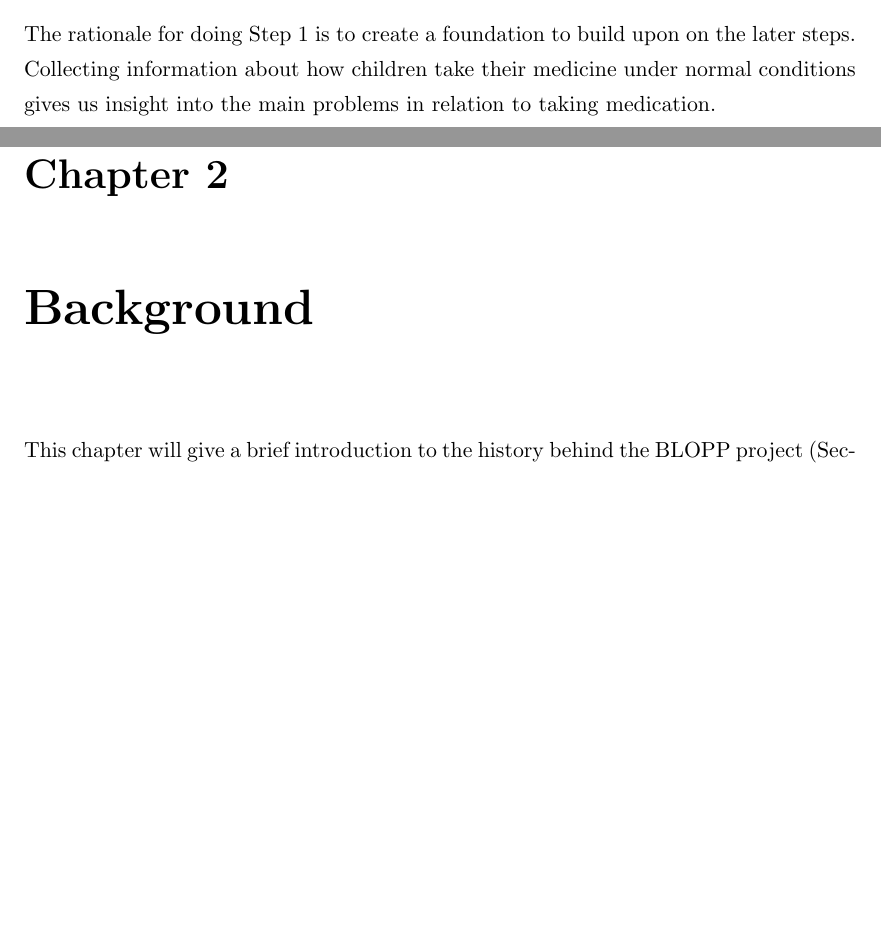
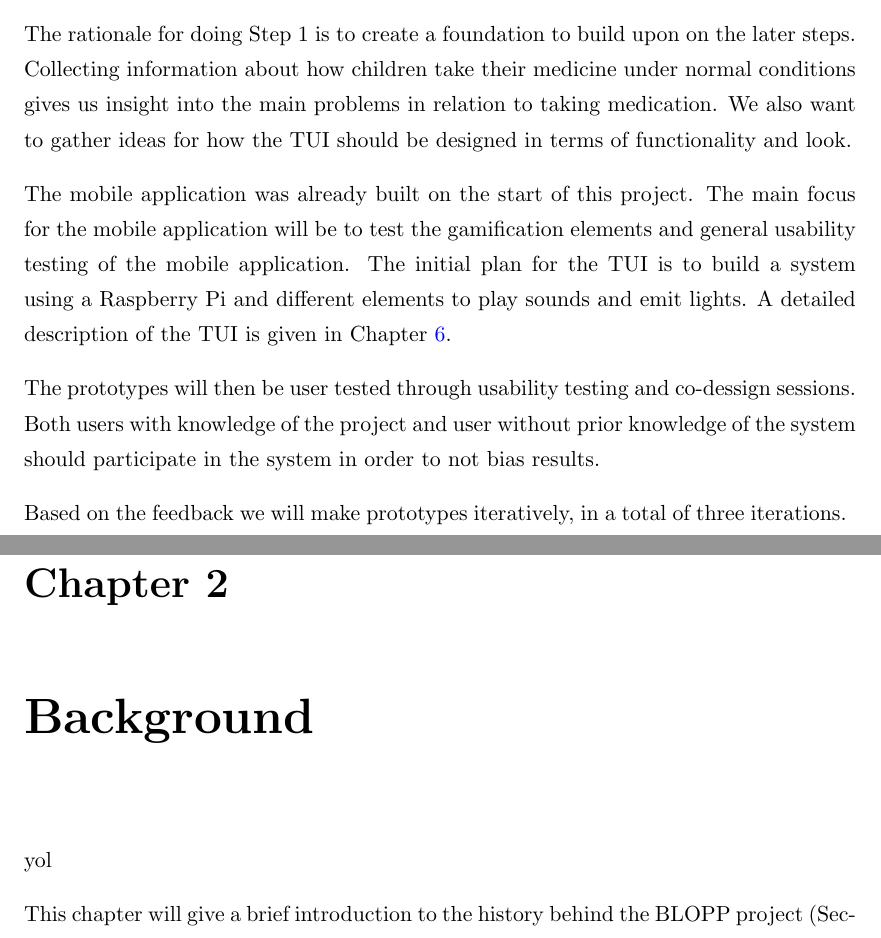
Before and after one commit to aleksg/Fordypningsprosjekt, a LaTeX thesis (Thesis/document.tex, which reads Thesis/Chapters/background/background.tex, Thesis/Chapters/introduction/introduction.tex): two parts of pages 16 and 17 of 84, joined at a grey line, cut so that both start at the same text, the shorter picture padded with empty space. Compiled offline with pdfLaTeX.

Commit message:
updated rationale in introduction

```diff
--- a/Thesis/Chapters/background/background.tex
+++ b/Thesis/Chapters/background/background.tex
@@ -1,6 +1,7 @@
 \chapter{Background}
 \label{chp:background}
 
+yol
 
 This chapter will give a brief introduction to the history behind the BLOPP project (Section \ref{sec:bloppproject}). Section \ref{sec:about-asthma} will give an overview of asthma and how it affects people. Section \ref{sec:cappgappkapp} will go into details of the applications that were developed by Aaberg, Aarseth, Dale, Gisvold and Svalestuen during the Autumn 2012.
 Section \ref{sec:existing-research} will give an introduction to some of the current research that has been performed on mobile technology in combination with children and health.
--- a/Thesis/Chapters/introduction/introduction.tex
+++ b/Thesis/Chapters/introduction/introduction.tex
@@ -48,4 +48,10 @@ We want to test the system on 5-7 asthmatic children at the age of 3-7 years. In
 
 
 The rationale for doing Step 1 is to create a foundation to build upon on the later steps.
-Collecting information about how children take their medicine under normal conditions gives us insight into the main problems in relation to taking medication.
+Collecting information about how children take their medicine under normal conditions gives us insight into the main problems in relation to taking medication. We also want to gather ideas for how the TUI should be designed in terms of functionality and look.
+
+The mobile application was already built on the start of this project. The main focus for the mobile application will be to test the gamification elements and general usability testing of the mobile application. The initial plan for the TUI is to build a system using a Raspberry Pi and different elements to play sounds and emit lights. A detailed description of the TUI is given in Chapter \ref{chp:our-solution}.
+
+The prototypes will then be user tested through usability testing and co-dessign sessions. Both users with knowledge of the project and user without prior knowledge of the system should participate in the system in order to not bias results.
+
+Based on the feedback we will make prototypes iteratively, in a total of three iterations.
```
Also changed, not shown: 1 other file.
